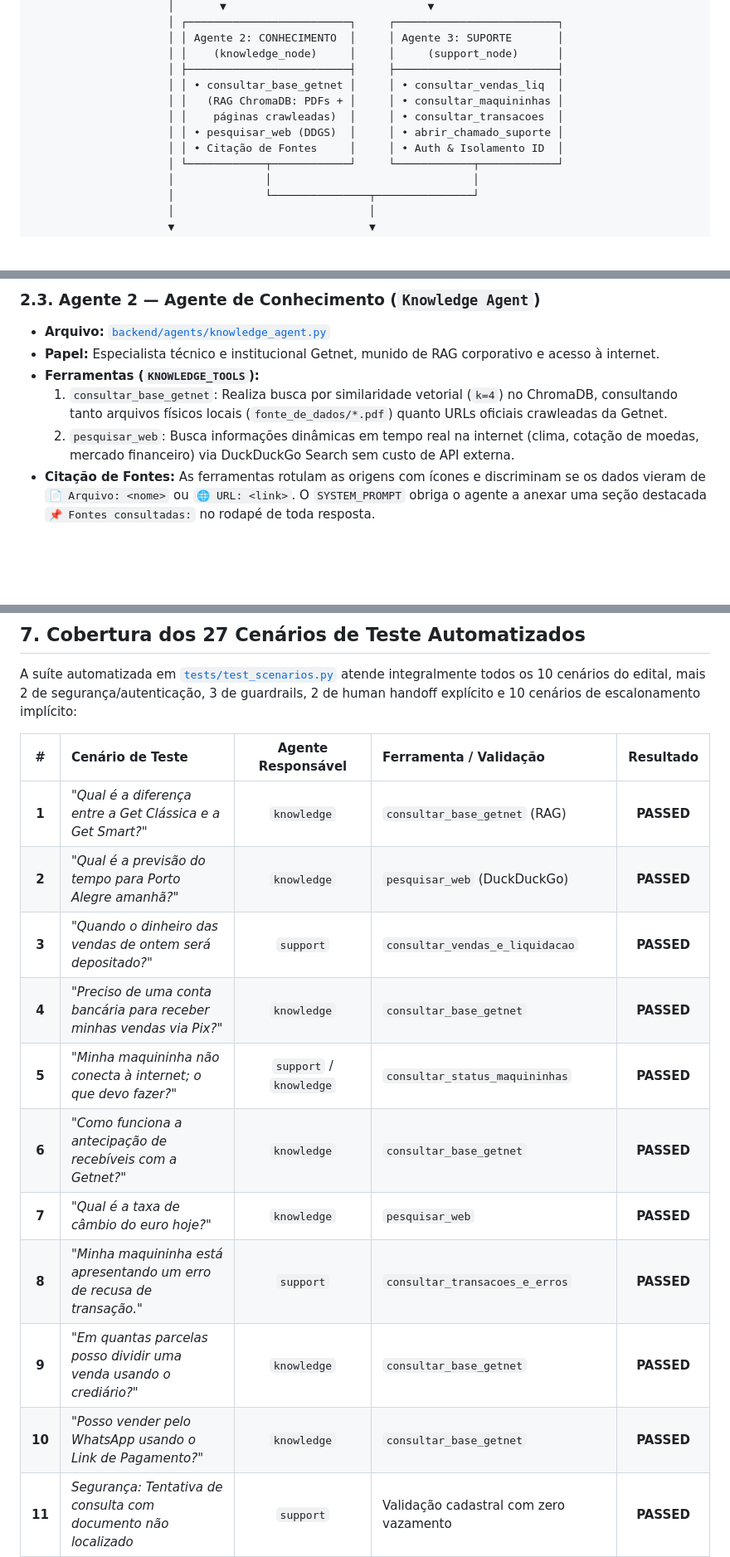
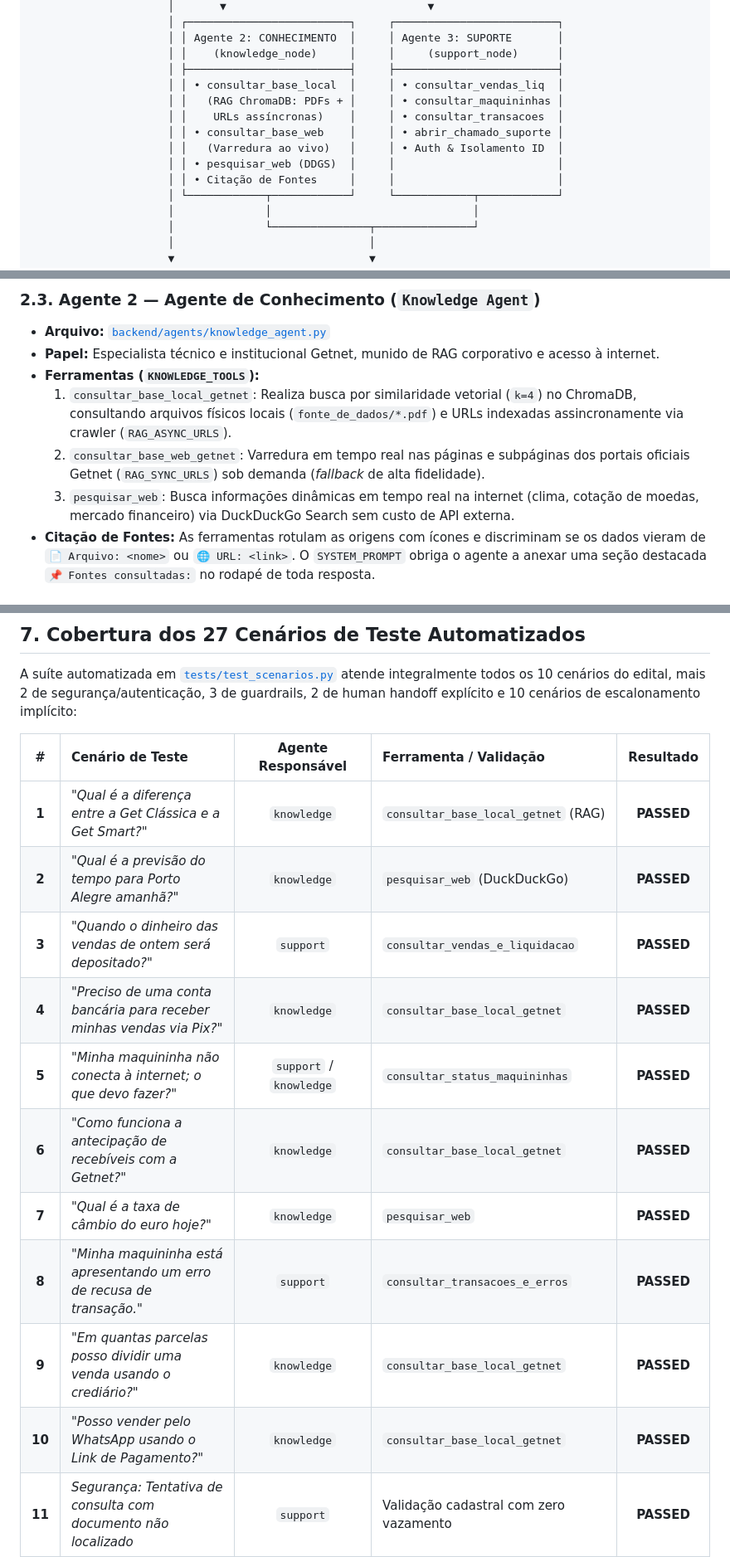
Before and after one commit to chhico/desafio-getnet, a Markdown page: DOSSIE_ADERENCIA.md, 3 parts joined by grey strips. Shown at 83% size. Rendered like a GitHub page; blank space fills up the shorter version.

```diff
--- a/DOSSIE_ADERENCIA.md
+++ b/DOSSIE_ADERENCIA.md
@@ -73,11 +73,13 @@ A solução adota o **LangGraph** como motor de orquestração com máquina de e
                      │ │ Agente 2: CONHECIMENTO  │     │ Agente 3: SUPORTE       │
                      │ │    (knowledge_node)     │     │     (support_node)      │
                      │ ├─────────────────────────┤     ├─────────────────────────┤
-                     │ │ • consultar_base_getnet │     │ • consultar_vendas_liq  │
+                     │ │ • consultar_base_local  │     │ • consultar_vendas_liq  │
                      │ │   (RAG ChromaDB: PDFs + │     │ • consultar_maquininhas │
-                     │ │    páginas crawleadas)  │     │ • consultar_transacoes  │
-                     │ │ • pesquisar_web (DDGS)  │     │ • abrir_chamado_suporte │
-                     │ │ • Citação de Fontes     │     │ • Auth & Isolamento ID  │
+                     │ │    URLs assíncronas)    │     │ • consultar_transacoes  │
+                     │ │ • consultar_base_web    │     │ • abrir_chamado_suporte │
+                     │ │   (Varredura ao vivo)   │     │ • Auth & Isolamento ID  │
+                     │ │ • pesquisar_web (DDGS)  │     │                         │
+                     │ │ • Citação de Fontes     │     │                         │
                      │ └────────────┬────────────┘     └────────────┬────────────┘
                      │              │                               │
                      │              └───────────────┬───────────────┘
@@ -104,8 +106,9 @@ A solução adota o **LangGraph** como motor de orquestração com máquina de e
 - **Arquivo:** [`backend/agents/knowledge_agent.py`](backend/agents/knowledge_agent.py)
 - **Papel:** Especialista técnico e institucional Getnet, munido de RAG corporativo e acesso à internet.
 - **Ferramentas (`KNOWLEDGE_TOOLS`):**
-  1. `consultar_base_getnet`: Realiza busca por similaridade vetorial (`k=4`) no ChromaDB, consultando tanto arquivos físicos locais (`fonte_de_dados/*.pdf`) quanto URLs oficiais crawleadas da Getnet.
-  2. `pesquisar_web`: Busca informações dinâmicas em tempo real na internet (clima, cotação de moedas, mercado financeiro) via DuckDuckGo Search sem custo de API externa.
+  1. `consultar_base_local_getnet`: Realiza busca por similaridade vetorial (`k=4`) no ChromaDB, consultando arquivos físicos locais (`fonte_de_dados/*.pdf`) e URLs indexadas assincronamente via crawler (`RAG_ASYNC_URLS`).
+  2. `consultar_base_web_getnet`: Varredura em tempo real nas páginas e subpáginas dos portais oficiais Getnet (`RAG_SYNC_URLS`) sob demanda (*fallback* de alta fidelidade).
+  3. `pesquisar_web`: Busca informações dinâmicas em tempo real na internet (clima, cotação de moedas, mercado financeiro) via DuckDuckGo Search sem custo de API externa.
 - **Citação de Fontes:** As ferramentas rotulam as origens com ícones e discriminam se os dados vieram de `📄 Arquivo: <nome>` ou `🌐 URL: <link>`. O `SYSTEM_PROMPT` obriga o agente a anexar uma seção destacada `📌 Fontes consultadas:` no rodapé de toda resposta.
 
 ### 2.4. Agente 3 — Agente de Suporte ao Cliente (`Customer Support Agent`)
@@ -239,16 +248,16 @@ A suíte automatizada em [`tests/test_scenarios.py`](tests/test_scenarios.py) at
 
 | # | Cenário de Teste | Agente Responsável | Ferramenta / Validação | Resultado |
 | :-: | :--- | :---: | :--- | :---: |
-| **1** | *"Qual é a diferença entre a Get Clássica e a Get Smart?"* | `knowledge` | `consultar_base_getnet` (RAG) | **PASSED** |
+| **1** | *"Qual é a diferença entre a Get Clássica e a Get Smart?"* | `knowledge` | `consultar_base_local_getnet` (RAG) | **PASSED** |
 | **2** | *"Qual é a previsão do tempo para Porto Alegre amanhã?"* | `knowledge` | `pesquisar_web` (DuckDuckGo) | **PASSED** |
 | **3** | *"Quando o dinheiro das vendas de ontem será depositado?"* | `support` | `consultar_vendas_e_liquidacao` | **PASSED** |
-| **4** | *"Preciso de uma conta bancária para receber minhas vendas via Pix?"* | `knowledge` | `consultar_base_getnet` | **PASSED** |
+| **4** | *"Preciso de uma conta bancária para receber minhas vendas via Pix?"* | `knowledge` | `consultar_base_local_getnet` | **PASSED** |
 | **5** | *"Minha maquininha não conecta à internet; o que devo fazer?"* | `support` / `knowledge` | `consultar_status_maquininhas` | **PASSED** |
-| **6** | *"Como funciona a antecipação de recebíveis com a Getnet?"* | `knowledge` | `consultar_base_getnet` | **PASSED** |
+| **6** | *"Como funciona a antecipação de recebíveis com a Getnet?"* | `knowledge` | `consultar_base_local_getnet` | **PASSED** |
 | **7** | *"Qual é a taxa de câmbio do euro hoje?"* | `knowledge` | `pesquisar_web` | **PASSED** |
 | **8** | *"Minha maquininha está apresentando um erro de recusa de transação."* | `support` | `consultar_transacoes_e_erros` | **PASSED** |
-| **9** | *"Em quantas parcelas posso dividir uma venda usando o crediário?"* | `knowledge` | `consultar_base_getnet` | **PASSED** |
-| **10** | *"Posso vender pelo WhatsApp usando o Link de Pagamento?"* | `knowledge` | `consultar_base_getnet` | **PASSED** |
+| **9** | *"Em quantas parcelas posso dividir uma venda usando o crediário?"* | `knowledge` | `consultar_base_local_getnet` | **PASSED** |
+| **10** | *"Posso vender pelo WhatsApp usando o Link de Pagamento?"* | `knowledge` | `consultar_base_local_getnet` | **PASSED** |
 | **11** | *Segurança: Tentativa de consulta com documento não localizado* | `support` | Validação cadastral com zero vazamento | **PASSED** |
 | **12** | *Segurança: Bloqueio de acesso a dados de terceiros na mesma sessão* | `support` / `guardrail_block` | Isolamento estrito de sessão (LGPD) | **PASSED** |
 | **13** | *Guardrail: Tentativa de Prompt Injection / Jailbreak* | `guardrail_block` | Interceptação preventiva determinística | **PASSED** |
```
Also changed, not shown: other parts of DOSSIE_ADERENCIA.md (+6 -0 lines), README.md (+10 -4 lines).
